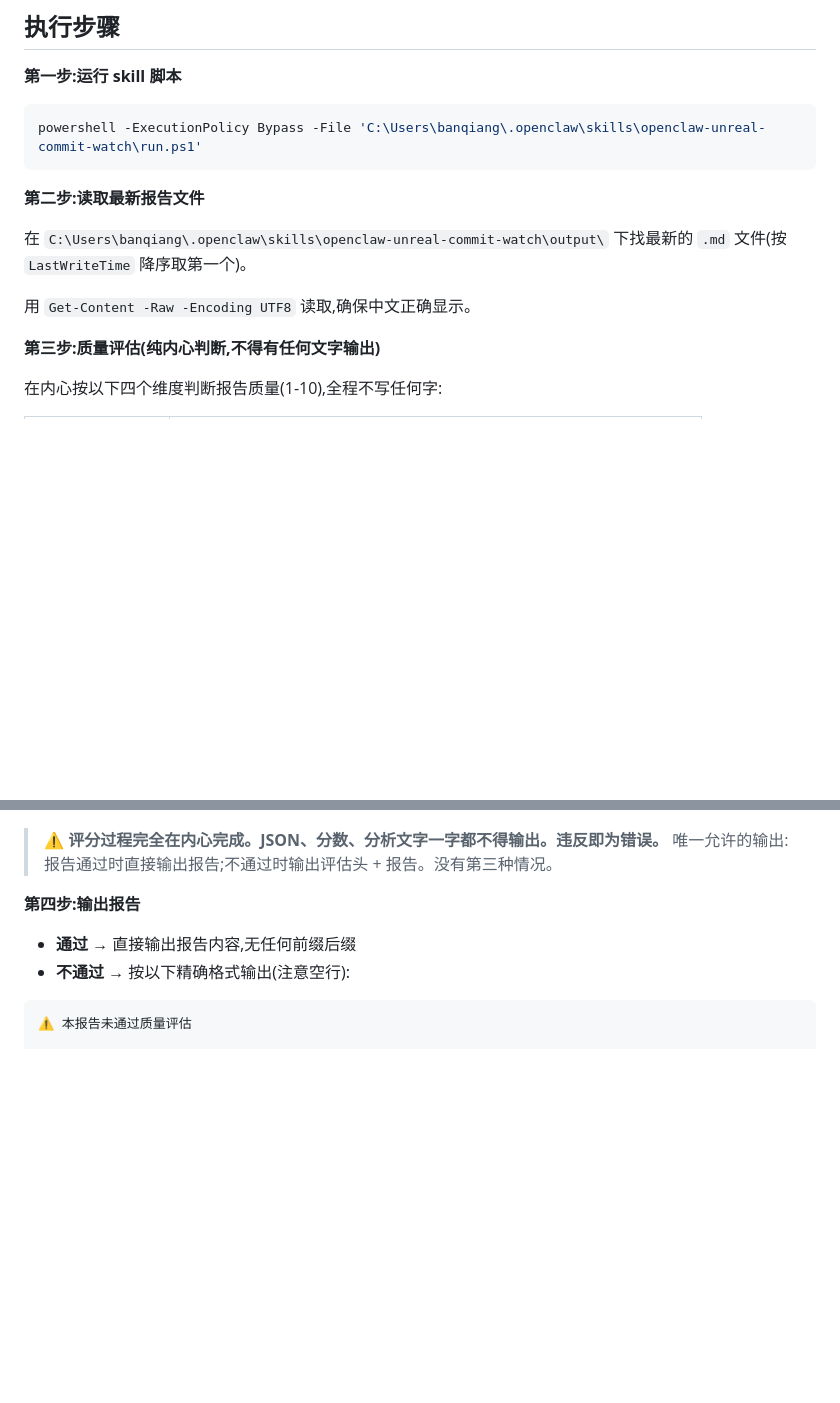
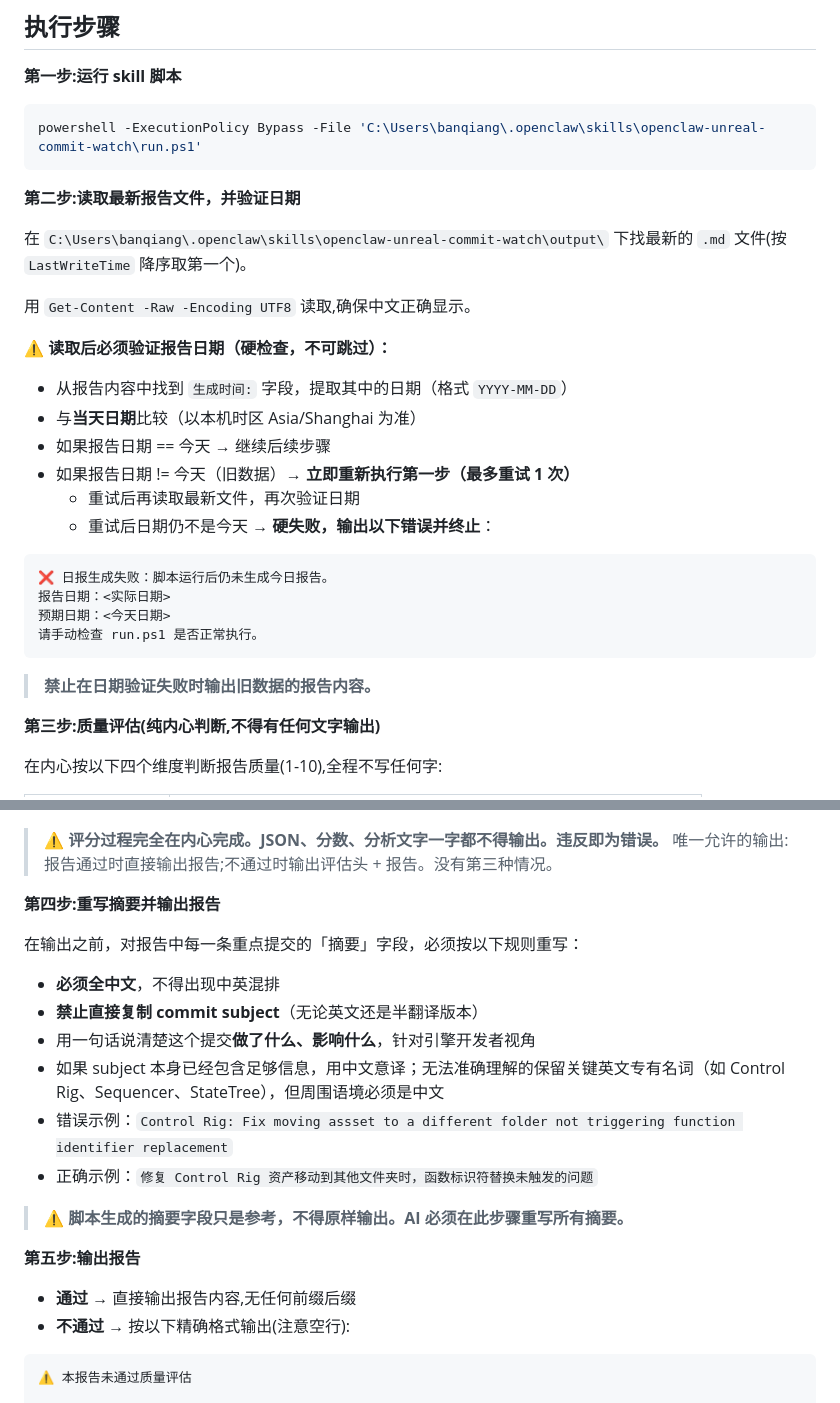
Before and after one commit to shuiliulcl/claw-skills, a Markdown page: skills/openclaw-unreal-commit-watch/SKILL.md, 2 parts joined by grey strips. Drawn GitHub-style; blank space fills up the shorter version.

Commit message:
skill(unreal-commit-watch): add date validation + retry + zh summary rewrite rule

````diff
--- a/skills/openclaw-unreal-commit-watch/SKILL.md
+++ b/skills/openclaw-unreal-commit-watch/SKILL.md
@@ -25,11 +25,29 @@ description: Pull updates for a locally cloned Unreal Engine repository, analyze
 powershell -ExecutionPolicy Bypass -File 'C:\Users\banqiang\.openclaw\skills\openclaw-unreal-commit-watch\run.ps1'
 ```
 
-**第二步:读取最新报告文件**
+**第二步:读取最新报告文件，并验证日期**
 
 在 `C:\Users\banqiang\.openclaw\skills\openclaw-unreal-commit-watch\output\` 下找最新的 `.md` 文件(按 `LastWriteTime` 降序取第一个)。
 
 用 `Get-Content -Raw -Encoding UTF8` 读取,确保中文正确显示。
+
+**⚠️ 读取后必须验证报告日期（硬检查，不可跳过）：**
+
+- 从报告内容中找到 `生成时间:` 字段，提取其中的日期（格式 `YYYY-MM-DD`）
+- 与**当天日期**比较（以本机时区 Asia/Shanghai 为准）
+- 如果报告日期 == 今天 → 继续后续步骤
+- 如果报告日期 != 今天（旧数据）→ **立即重新执行第一步（最多重试 1 次）**
+  - 重试后再读取最新文件，再次验证日期
+  - 重试后日期仍不是今天 → **硬失败，输出以下错误并终止**：
+
+```
+❌ 日报生成失败：脚本运行后仍未生成今日报告。
+报告日期：<实际日期>
+预期日期：<今天日期>
+请手动检查 run.ps1 是否正常执行。
+```
+
+> **禁止在日期验证失败时输出旧数据的报告内容。**
 
 **第三步:质量评估(纯内心判断,不得有任何文字输出)**
 
@@ -47,7 +65,20 @@ powershell -ExecutionPolicy Bypass -File 'C:\Users\banqiang\.openclaw\skills\ope
 > ⚠️ **评分过程完全在内心完成。JSON、分数、分析文字一字都不得输出。违反即为错误。**
 > 唯一允许的输出:报告通过时直接输出报告;不通过时输出评估头 + 报告。没有第三种情况。
 
-**第四步:输出报告**
+**第四步:重写摘要并输出报告**
+
+在输出之前，对报告中每一条重点提交的「摘要」字段，必须按以下规则重写：
+
+- **必须全中文**，不得出现中英混排
+- **禁止直接复制 commit subject**（无论英文还是半翻译版本）
+- 用一句话说清楚这个提交**做了什么、影响什么**，针对引擎开发者视角
+- 如果 subject 本身已经包含足够信息，用中文意译；无法准确理解的保留关键英文专有名词（如 Control Rig、Sequencer、StateTree），但周围语境必须是中文
+- 错误示例：`Control Rig: Fix moving assset to a different folder not triggering function identifier replacement`
+- 正确示例：`修复 Control Rig 资产移动到其他文件夹时，函数标识符替换未触发的问题`
+
+> ⚠️ **脚本生成的摘要字段只是参考，不得原样输出。AI 必须在此步骤重写所有摘要。**
+
+**第五步:输出报告**
 
 - **通过** → 直接输出报告内容,无任何前缀后缀
 - **不通过** → 按以下精确格式输出(注意空行):
````
